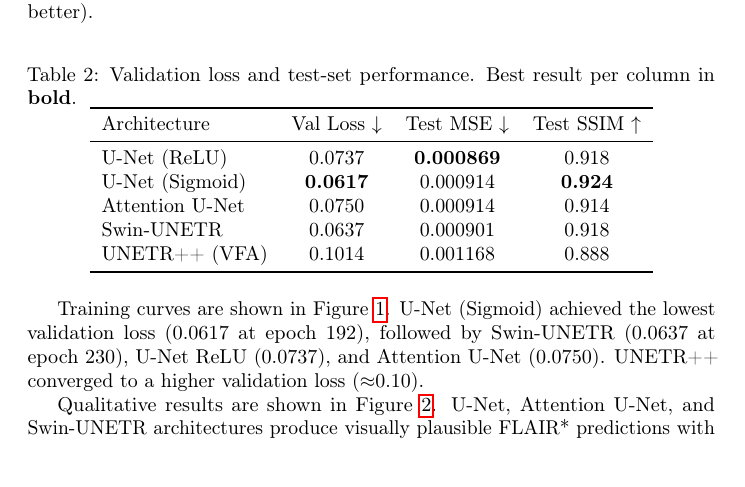
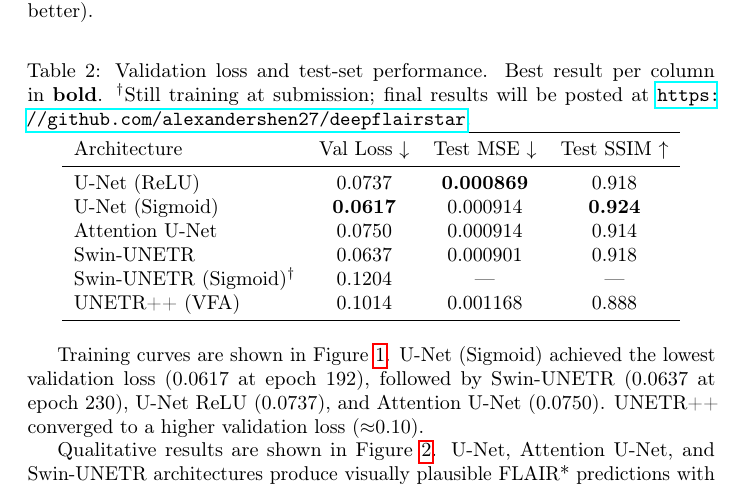
Before and after one commit to alexandershen27/deepflairstar, a LaTeX paper (report_files/neurips_2024.tex): part of page 4 of 8, cut so that both start at the same text. Compiled offline with pdfLaTeX; a LaTeX package or settings file that is missing is left out.

Commit message:
Add Swin-UNETR Sigmoid row with pending footnote to results table

```diff
--- a/report_files/neurips_2024.tex
+++ b/report_files/neurips_2024.tex
@@ -208,7 +208,9 @@ to $[0,1]$; SSIM is reported as actual structural similarity (higher is
 better), and MSE is mean-squared error (lower is better).
 
 \begin{table}[h]
-  \caption{Validation loss and test-set performance. Best result per column in \textbf{bold}.}
+  \caption{Validation loss and test-set performance. Best result per column in
+           \textbf{bold}. $^\dagger$Still training at submission; final results
+           will be posted at \url{https://github.com/alexandershen27/deepflairstar}.}
   \label{tab:results}
   \centering
   \begin{tabular}{lccc}
@@ -219,6 +221,7 @@ better), and MSE is mean-squared error (lower is better).
     U-Net (Sigmoid) & \textbf{0.0617} & 0.000914          & \textbf{0.924} \\
     Attention U-Net & 0.0750          & 0.000914          & 0.914          \\
     Swin-UNETR      & 0.0637          & 0.000901          & 0.918          \\
+    Swin-UNETR (Sigmoid)$^\dagger$ & 0.1204 & — & — \\
     UNETR++ (VFA)   & 0.1014          & 0.001168          & 0.888          \\
     \bottomrule
   \end{tabular}
```
